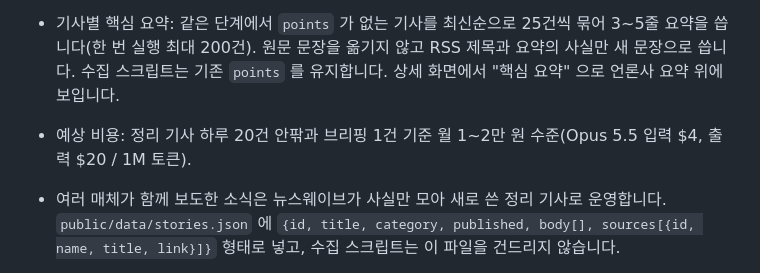
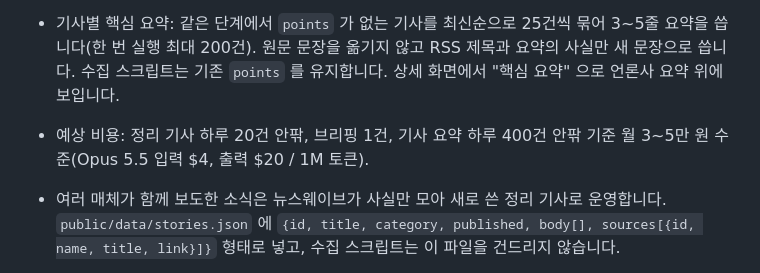
Before and after one commit to earthshin-e/ainewswave, a Markdown page: CLAUDE.md, the part around the change. Rendered like a GitHub page.

Commit message:
CLAUDE.md 예상 비용 갱신
Co-Authored-By: Claude Opus 5.5 <noreply@anthropic.com>

```diff
--- a/CLAUDE.md
+++ b/CLAUDE.md
@@ -82,7 +82,7 @@
 - GitHub 저장소 시크릿 `ANTHROPIC_API_KEY` 가 없으면 이 단계는 건너뛰고, 실패해도 배포는 계속됩니다. 자동 글은 저장소에 커밋되지 않으므로 Actions 가 직전 배포본의 stories.json 을 받아 저장소의 stories.json 과 합칩니다(같은 id 는 저장소 쪽 우선). 60일 지난 글은 지웁니다.
 - 브리핑은 전광판 위 한 줄(`#brief`)로 걸리고, 브리핑의 출처 기사는 상세 화면의 정리 기사 링크 대상에서 뺍니다.
 - 기사별 핵심 요약: 같은 단계에서 `points` 가 없는 기사를 최신순으로 25건씩 묶어 3~5줄 요약을 씁니다(한 번 실행 최대 200건). 원문 문장을 옮기지 않고 RSS 제목과 요약의 사실만 새 문장으로 씁니다. 수집 스크립트는 기존 `points` 를 유지합니다. 상세 화면에서 "핵심 요약" 으로 언론사 요약 위에 보입니다.
-- 예상 비용: 정리 기사 하루 20건 안팎과 브리핑 1건 기준 월 1~2만 원 수준(Opus 5.5 입력 $4, 출력 $20 / 1M 토큰).
+- 예상 비용: 정리 기사 하루 20건 안팎, 브리핑 1건, 기사 요약 하루 400건 안팎 기준 월 3~5만 원 수준(Opus 5.5 입력 $4, 출력 $20 / 1M 토큰).
 
 - 여러 매체가 함께 보도한 소식은 뉴스웨이브가 사실만 모아 새로 쓴 정리 기사로 운영합니다. `public/data/stories.json` 에 `{id, title, category, published, body[], sources[{id, name, title, link}]}` 형태로 넣고, 수집 스크립트는 이 파일을 건드리지 않습니다.
 - 상세 주소는 `#s/정리기사id` 입니다. 본문 아래에 출처 매체 목록을 두고 누르면 원문으로 갑니다.
```
